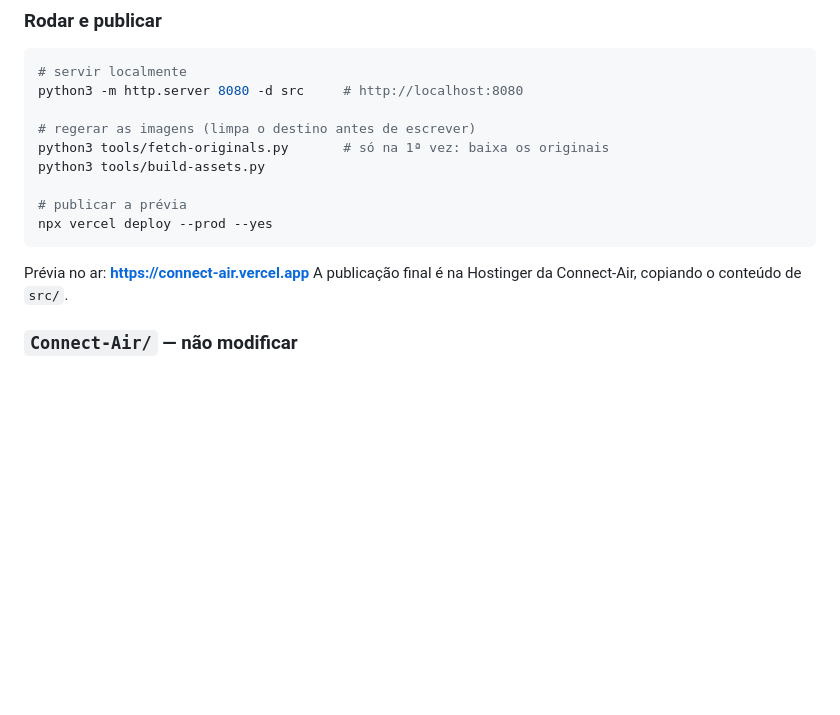
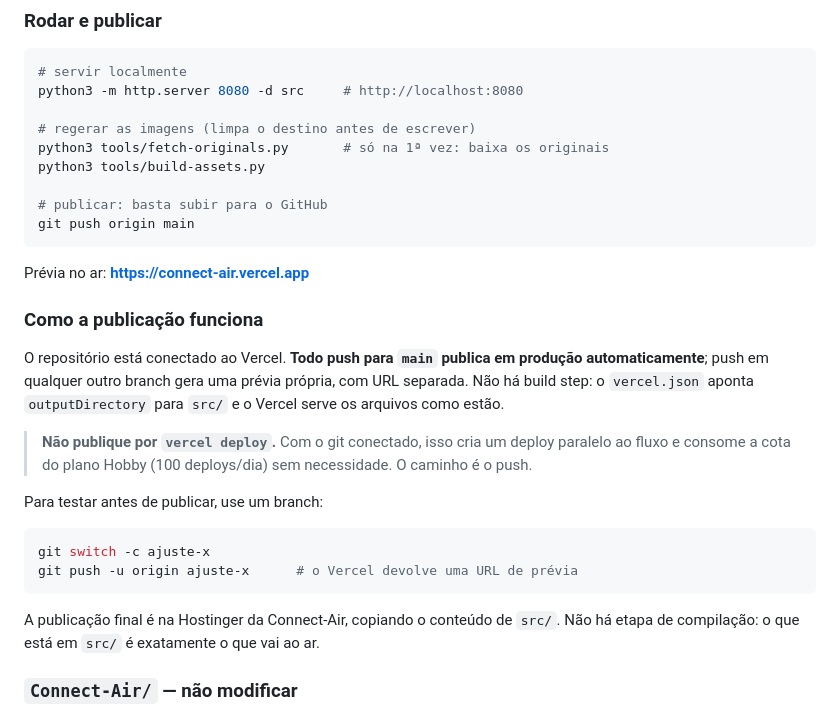
Before and after one commit to jhonnymenin/connect-air-landing-page, a Markdown page: README.md, the part around the change. Drawn GitHub-style; blank space fills up the shorter version.

Commit message:
Documenta a publicação por git, agora que o repositório está ligado ao Vercel
O README mandava publicar com `vercel deploy --prod`. Com a integração ativa
isso cria um deploy paralelo ao fluxo do git e gasta a cota do plano Hobby sem
necessidade. O caminho agora é o push: main publica em produção, qualquer outro
branch gera uma prévia com URL própria.

Co-Authored-By: Claude Opus 5 <noreply@anthropic.com>

````diff
--- a/README.md
+++ b/README.md
@@ -39,12 +39,32 @@ python3 -m http.server 8080 -d src     # http://localhost:8080
 python3 tools/fetch-originals.py       # só na 1ª vez: baixa os originais
 python3 tools/build-assets.py
 
-# publicar a prévia
-npx vercel deploy --prod --yes
+# publicar: basta subir para o GitHub
+git push origin main
 ```
 
 Prévia no ar: **https://connect-air.vercel.app**
+
+### Como a publicação funciona
+
+O repositório está conectado ao Vercel. **Todo push para `main` publica em
+produção automaticamente**; push em qualquer outro branch gera uma prévia
+própria, com URL separada. Não há build step: o `vercel.json` aponta
+`outputDirectory` para `src/` e o Vercel serve os arquivos como estão.
+
+> **Não publique por `vercel deploy`.** Com o git conectado, isso cria um
+> deploy paralelo ao fluxo e consome a cota do plano Hobby (100 deploys/dia)
+> sem necessidade. O caminho é o push.
+
+Para testar antes de publicar, use um branch:
+
+```bash
+git switch -c ajuste-x
+git push -u origin ajuste-x      # o Vercel devolve uma URL de prévia
+```
+
 A publicação final é na Hostinger da Connect-Air, copiando o conteúdo de `src/`.
+Não há etapa de compilação: o que está em `src/` é exatamente o que vai ao ar.
 
 ### `Connect-Air/` — não modificar
 
````
